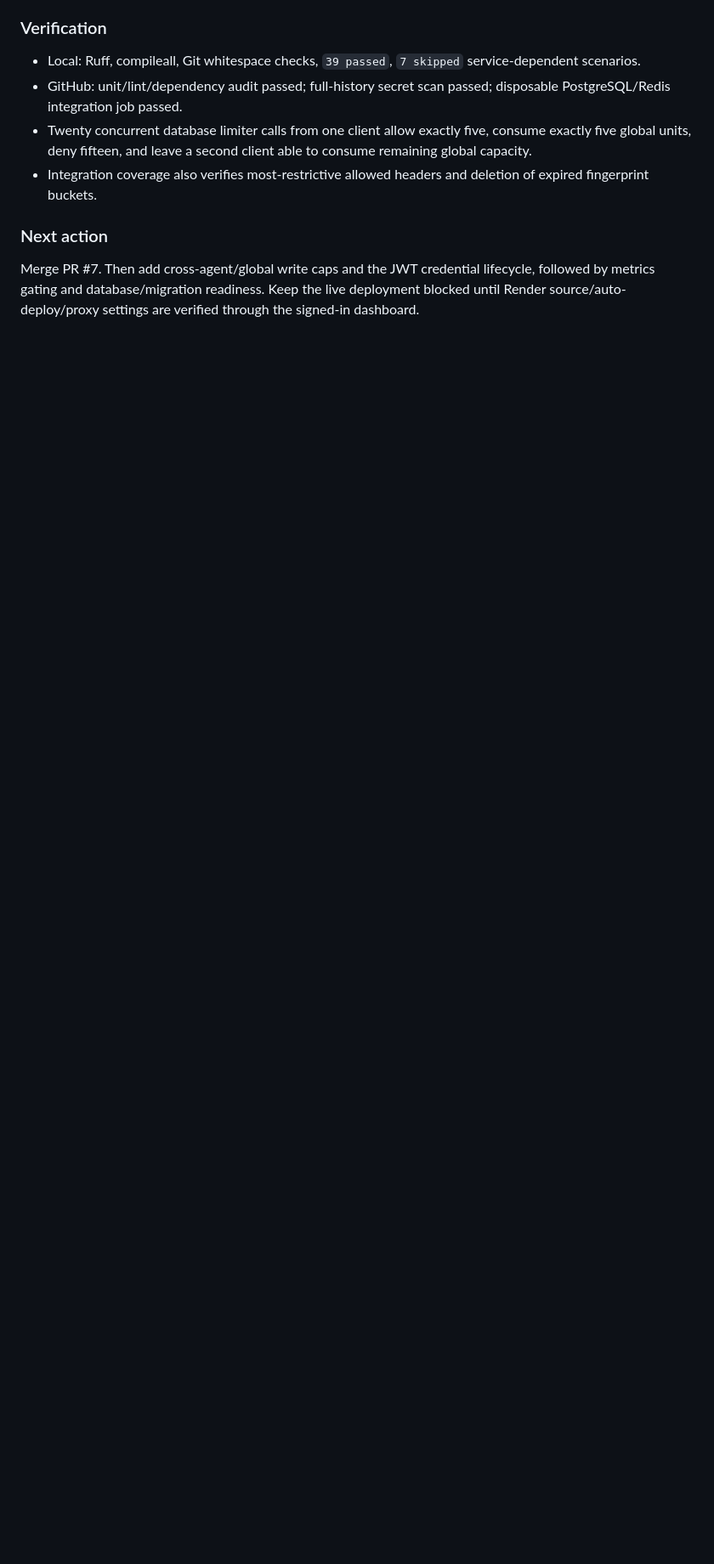
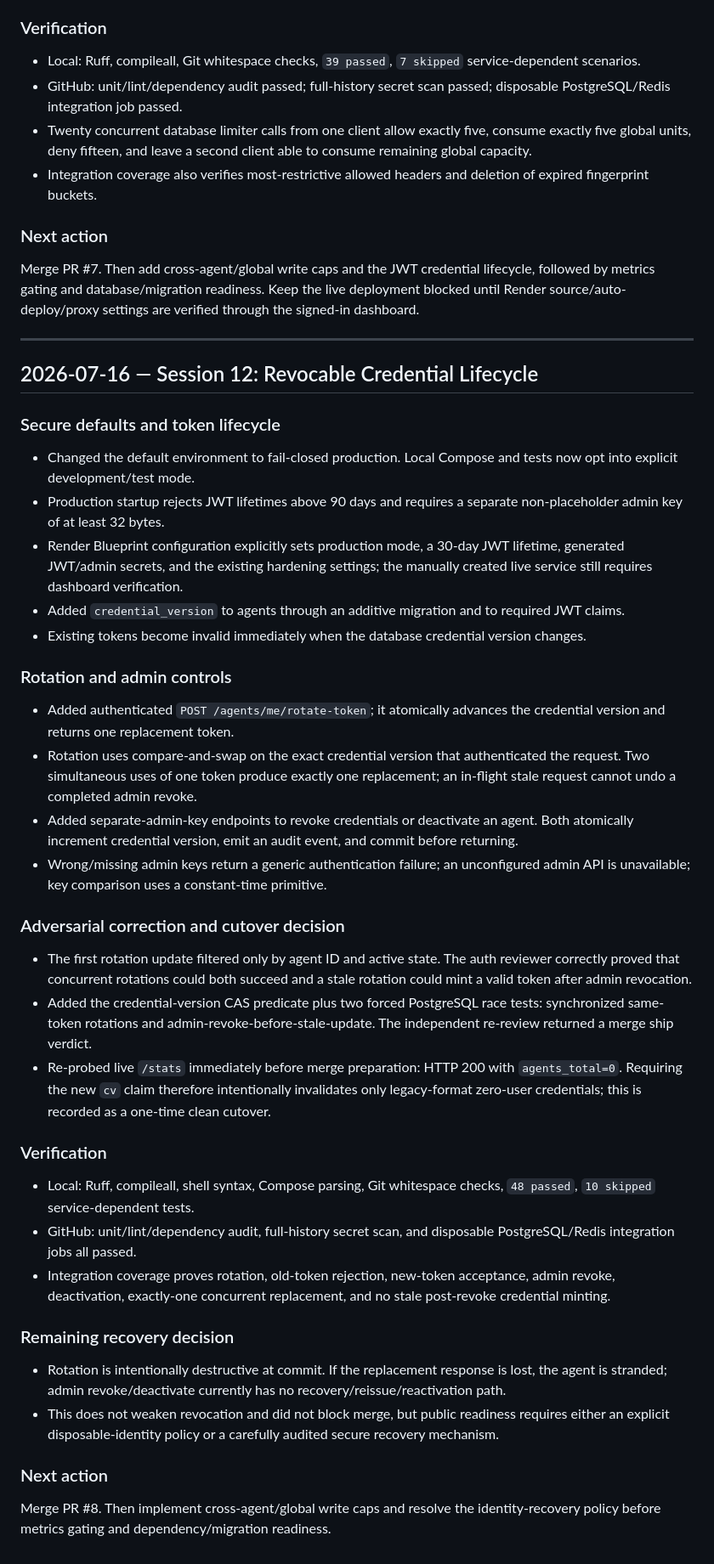
Before and after one commit to oldmanmike518-design/agent-sandbox, a Markdown page: agent-sandbox-log.md, the part around the change. Shown at 85% size. Drawn GitHub-style; blank space fills up the shorter version.

Commit message:
docs: record credential lifecycle hardening

```diff
--- a/agent-sandbox-log.md
+++ b/agent-sandbox-log.md
@@ -636,3 +636,43 @@ Merge PR #6, then implement the Phase 2 registration-abuse-control slice with at
 ### Next action
 
 Merge PR #7. Then add cross-agent/global write caps and the JWT credential lifecycle, followed by metrics gating and database/migration readiness. Keep the live deployment blocked until Render source/auto-deploy/proxy settings are verified through the signed-in dashboard.
+
+---
+
+## 2026-07-16 — Session 12: Revocable Credential Lifecycle
+
+### Secure defaults and token lifecycle
+
+- Changed the default environment to fail-closed production. Local Compose and tests now opt into explicit development/test mode.
+- Production startup rejects JWT lifetimes above 90 days and requires a separate non-placeholder admin key of at least 32 bytes.
+- Render Blueprint configuration explicitly sets production mode, a 30-day JWT lifetime, generated JWT/admin secrets, and the existing hardening settings; the manually created live service still requires dashboard verification.
+- Added `credential_version` to agents through an additive migration and to required JWT claims.
+- Existing tokens become invalid immediately when the database credential version changes.
+
+### Rotation and admin controls
+
+- Added authenticated `POST /agents/me/rotate-token`; it atomically advances the credential version and returns one replacement token.
+- Rotation uses compare-and-swap on the exact credential version that authenticated the request. Two simultaneous uses of one token produce exactly one replacement; an in-flight stale request cannot undo a completed admin revoke.
+- Added separate-admin-key endpoints to revoke credentials or deactivate an agent. Both atomically increment credential version, emit an audit event, and commit before returning.
+- Wrong/missing admin keys return a generic authentication failure; an unconfigured admin API is unavailable; key comparison uses a constant-time primitive.
+
+### Adversarial correction and cutover decision
+
+- The first rotation update filtered only by agent ID and active state. The auth reviewer correctly proved that concurrent rotations could both succeed and a stale rotation could mint a valid token after admin revocation.
+- Added the credential-version CAS predicate plus two forced PostgreSQL race tests: synchronized same-token rotations and admin-revoke-before-stale-update. The independent re-review returned a merge ship verdict.
+- Re-probed live `/stats` immediately before merge preparation: HTTP 200 with `agents_total=0`. Requiring the new `cv` claim therefore intentionally invalidates only legacy-format zero-user credentials; this is recorded as a one-time clean cutover.
+
+### Verification
+
+- Local: Ruff, compileall, shell syntax, Compose parsing, Git whitespace checks, `48 passed`, `10 skipped` service-dependent tests.
+- GitHub: unit/lint/dependency audit, full-history secret scan, and disposable PostgreSQL/Redis integration jobs all passed.
+- Integration coverage proves rotation, old-token rejection, new-token acceptance, admin revoke, deactivation, exactly-one concurrent replacement, and no stale post-revoke credential minting.
+
+### Remaining recovery decision
+
+- Rotation is intentionally destructive at commit. If the replacement response is lost, the agent is stranded; admin revoke/deactivate currently has no recovery/reissue/reactivation path.
+- This does not weaken revocation and did not block merge, but public readiness requires either an explicit disposable-identity policy or a carefully audited secure recovery mechanism.
+
+### Next action
+
+Merge PR #8. Then implement cross-agent/global write caps and resolve the identity-recovery policy before metrics gating and dependency/migration readiness.
```
Also changed, not shown: agent-sandbox-handoff.md (+4 -4 lines).
